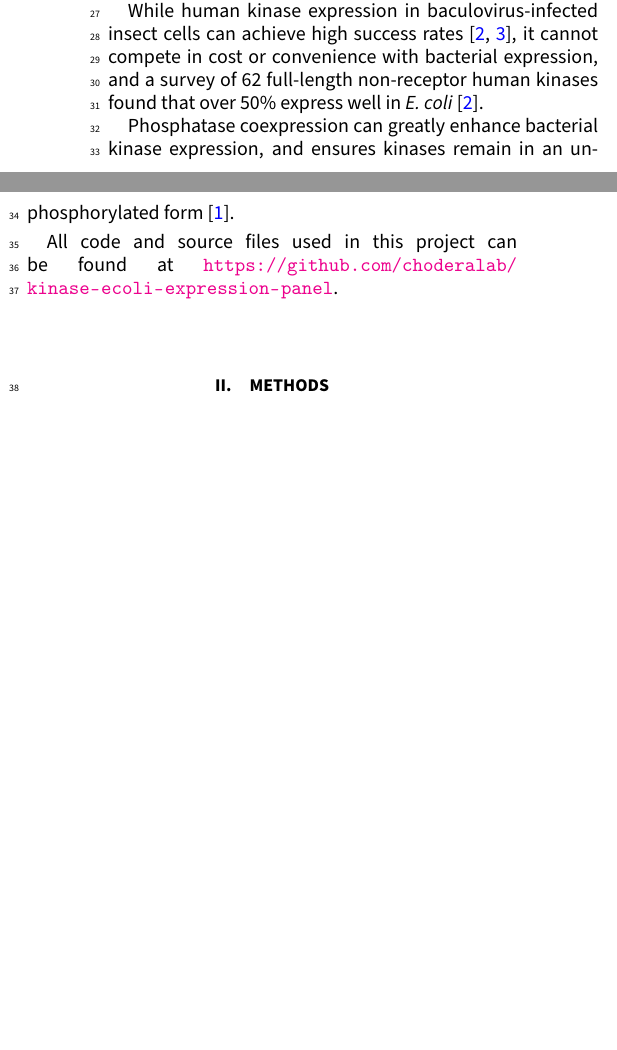
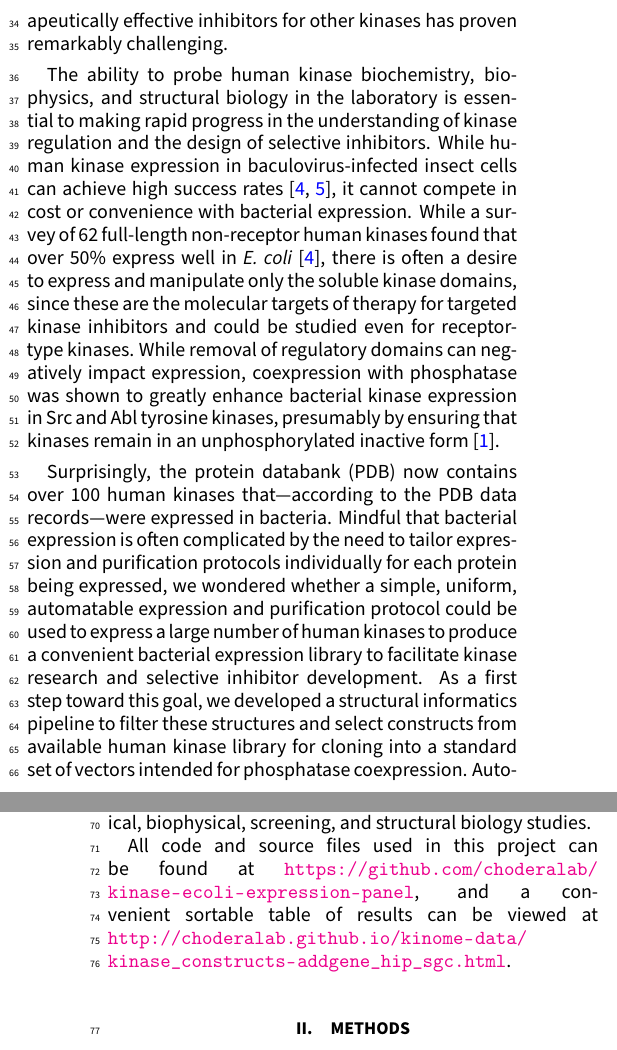
Before and after one commit to choderalab/kinase-ecoli-expression-panel, a LaTeX paper (manuscript/ms.tex): two parts of the columns of page 1 of 3 before the commit and two parts of the columns of pages 1 and 2 of 4 after it, joined at a grey line, cut at the place of the change, the shorter picture padded with empty space. Compiled offline with pdfLaTeX.

Commit message:
Introduction drafted!

```diff
--- a/manuscript/ms.tex
+++ b/manuscript/ms.tex
@@ -116 +108,0 @@ Our method is thus based around searching the PDB for relevant expression constr
-PDB data includes expression system and experimental construct, though as we discovered in our research, the latter suffers from frequent problems with misannotation, necessitating us to develop a method to determine authentic experimental sequences.
@@ -117,9 +114,18 @@ PDB data includes expression system and experimental construct, though as we dis
 
-While human kinase expression in baculovirus-infected insect cells can achieve high success rates~\cite{vertex:2004:kinase-expression,wang:protein-express-pur:2008:high-yield-kinase-insect-cells}, it cannot compete in cost or convenience with bacterial expression, and a survey of 62 full-length non-receptor human kinases found that over 50\% express well in \emph{E. coli}~\cite{vertex:2004:kinase-expression}.
+The discovery of imatinib, which specifically targets the Abl kinase dysregulated in chronic myelogenous leukemia (CML) patients to abate disease progression, was transformative in revealing the enormous therapeutic potential of selective kinase inhibitors, kindling hope that this remarkable success could be recapitulated for other cancers and diseases~\cite{stegmeier:clpt:2010:imatinib-lessons}.
+While there are now 31 FDA-approved selective kinase inhibitors, these molecules were approved for targeting only 13 out of $\sim$500 human kinases, with the vast majority targeting just a handful of kinases; the discovery of therapeutically effective inhibitors for other kinases has proven remarkably challenging.
 
-Phosphatase coexpression can greatly enhance bacterial kinase expression, and ensures kinases remain in an unphosphorylated form~\cite{seeliger:2005:protein-sci:kinase-expression}.
+The ability to probe human kinase biochemistry, biophysics, and structural biology in the laboratory is essential to making rapid progress in the understanding of kinase regulation and the design of selective inhibitors.
+While human kinase expression in baculovirus-infected insect cells can achieve high success rates~\cite{vertex:2004:kinase-expression,wang:protein-express-pur:2008:high-yield-kinase-insect-cells}, it cannot compete in cost or convenience with bacterial expression.
+While a survey of 62 full-length non-receptor human kinases found that over 50\% express well in \emph{E. coli}~\cite{vertex:2004:kinase-expression}, there is often a desire to express and manipulate only the soluble kinase domains, since these are the molecular targets of therapy for targeted kinase inhibitors and could be studied even for receptor-type kinases.
+While removal of regulatory domains can negatively impact expression, coexpression with phosphatase was shown to greatly enhance bacterial kinase expression in Src and Abl tyrosine kinases, presumably by ensuring that kinases remain in an unphosphorylated inactive form~\cite{seeliger:2005:protein-sci:kinase-expression}.
 
-All code and source files used in this project can be found at \url{https://github.com/choderalab/kinase-ecoli-expression-panel}.
+Surprisingly, the protein databank (PDB) now contains over 100 human kinases that---according to the PDB data records---were expressed in bacteria.
+Mindful that bacterial expression is often complicated by the need to tailor expression and purification protocols individually for each protein being expressed, we wondered whether a simple, uniform, automatable expression and purification protocol could be used to express a large number of human kinases to produce a convenient bacterial expression library to facilitate kinase research and selective inhibitor development.
+As a first step toward this goal, we developed a structural informatics pipeline to filter these structures and select constructs from available human kinase library for cloning into a standard set of vectors intended for phosphatase coexpression.
+Automated expression screening in ROSETTA2 [BL21(DE3)] cells found that 51 human kinase domains express with yields greater than 2 $\mu$g/mL, which should be usable for biochemical, biophysical, screening, and structural biology studies.
+
+All code and source files used in this project can be found at \url{https://github.com/choderalab/kinase-ecoli-expression-panel}, and a convenient sortable table of results can be viewed at \url{http://choderalab.github.io/kinome-data/kinase\_constructs-addgene\_hip\_sgc.html}.
 
 %%%%%%%%%%%%%%%%%%%%%%%%%%%%%%%%%%%%%%%%%%%%%%%%%%%%%%%%%%%%%%%%%%%%%%%%%%%%%%%%%%%%%%%%%%%%%%%%%%%%%%
 % METHODS
```
Also changed, not shown: manuscript/ms.pdf, manuscript/ms.tex (13 more changed lines).
